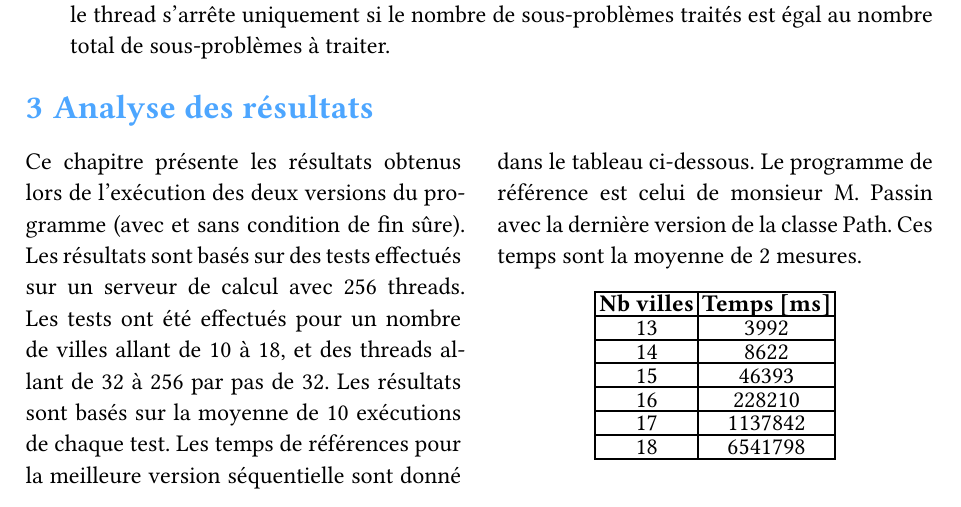
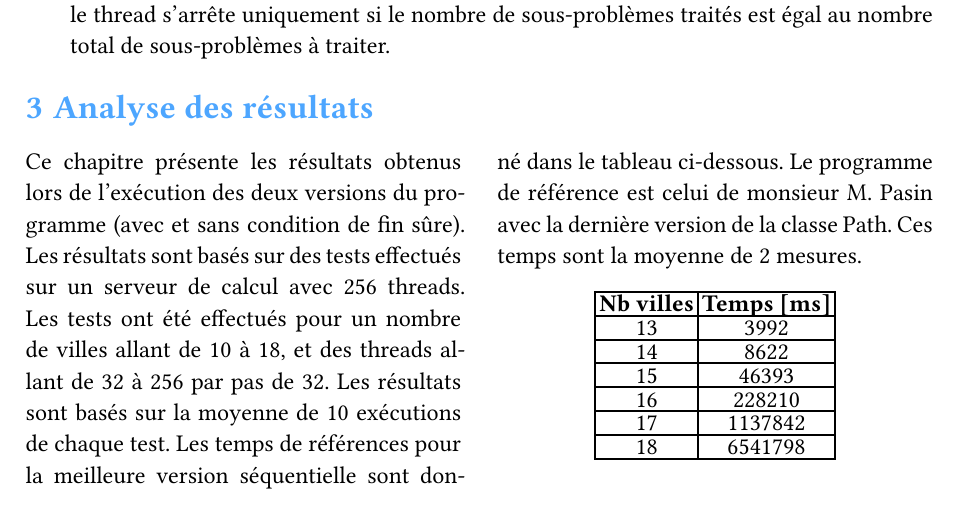
Before and after one commit to garfeux/PCM_FinalProject, a Typst document (rapport/pcm.typ): part of page 5 of 9, cut so that both start at the same text. The pictures show the PDF file rapport/pcm.pdf that the author committed with the source.

Commit message:
update nom M. Pasin

```diff
--- a/rapport/pcm.typ
+++ b/rapport/pcm.typ
@@ -93,7 +93,7 @@ Voici les points clés du schéma :
 
 #box(height: 165pt)[
   #columns(2)[
-    Ce chapitre présente les résultats obtenus lors de l'exécution des deux versions du programme (avec et sans condition de fin sûre). Les résultats sont basés sur des tests effectués sur un serveur de calcul avec 256 threads. Les tests ont été effectués pour un nombre de villes allant de 10 à 18, et des threads allant de 32 à 256 par pas de 32. Les résultats sont basés sur la moyenne de 10 exécutions de chaque test. Les temps de références pour la meilleure version séquentielle sont donné dans le tableau ci-dessous. Le programme de référence est celui de monsieur M. Passin avec la dernière version de la classe Path. Ces temps sont la moyenne de 2 mesures.
+    Ce chapitre présente les résultats obtenus lors de l'exécution des deux versions du programme (avec et sans condition de fin sûre). Les résultats sont basés sur des tests effectués sur un serveur de calcul avec 256 threads. Les tests ont été effectués pour un nombre de villes allant de 10 à 18, et des threads allant de 32 à 256 par pas de 32. Les résultats sont basés sur la moyenne de 10 exécutions de chaque test. Les temps de références pour la meilleure version séquentielle sont donné dans le tableau ci-dessous. Le programme de référence est celui de monsieur M. Pasin avec la dernière version de la classe Path. Ces temps sont la moyenne de 2 mesures.
     #align(center)[
     #table(
       columns: (auto, auto),
```
Also changed, not shown: rapport/pcm.pdf.
